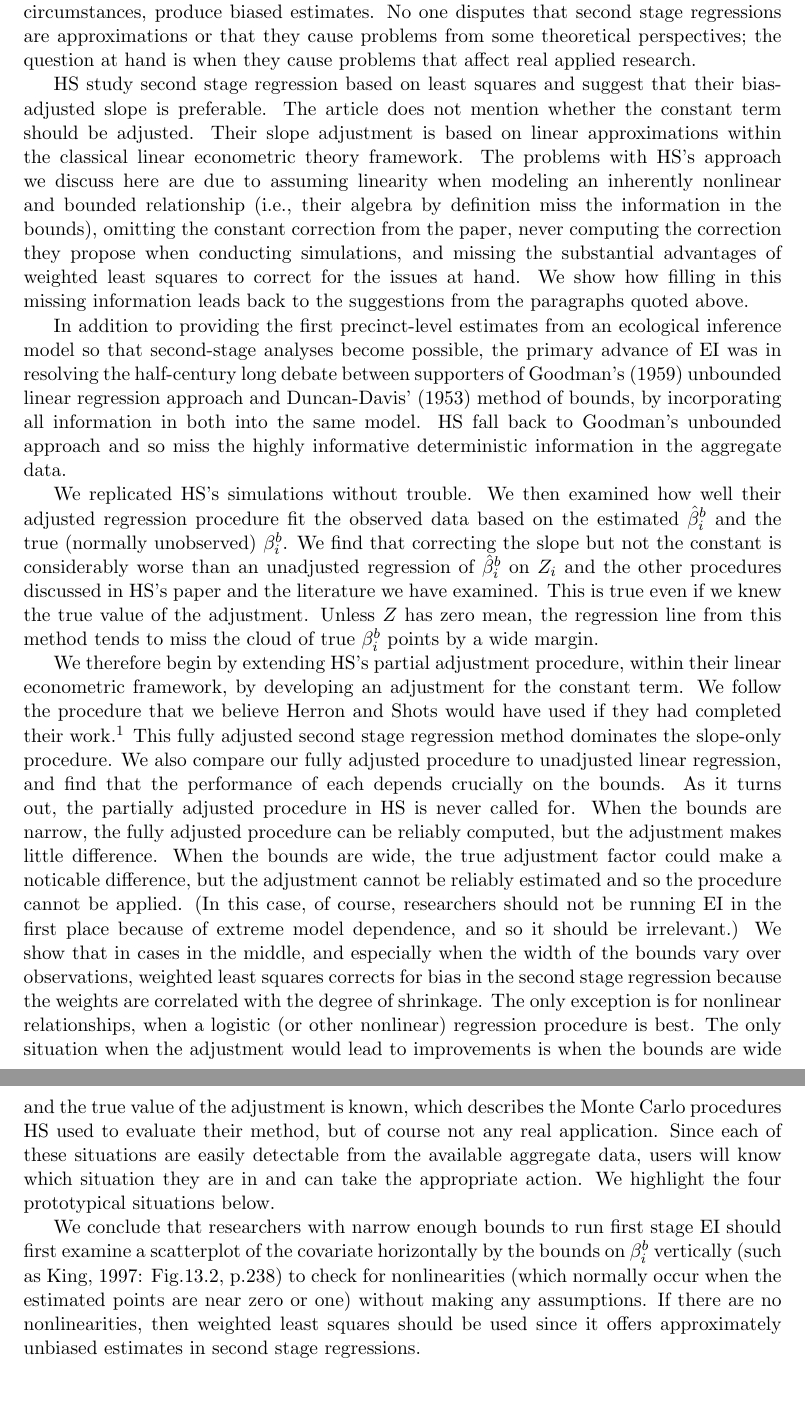
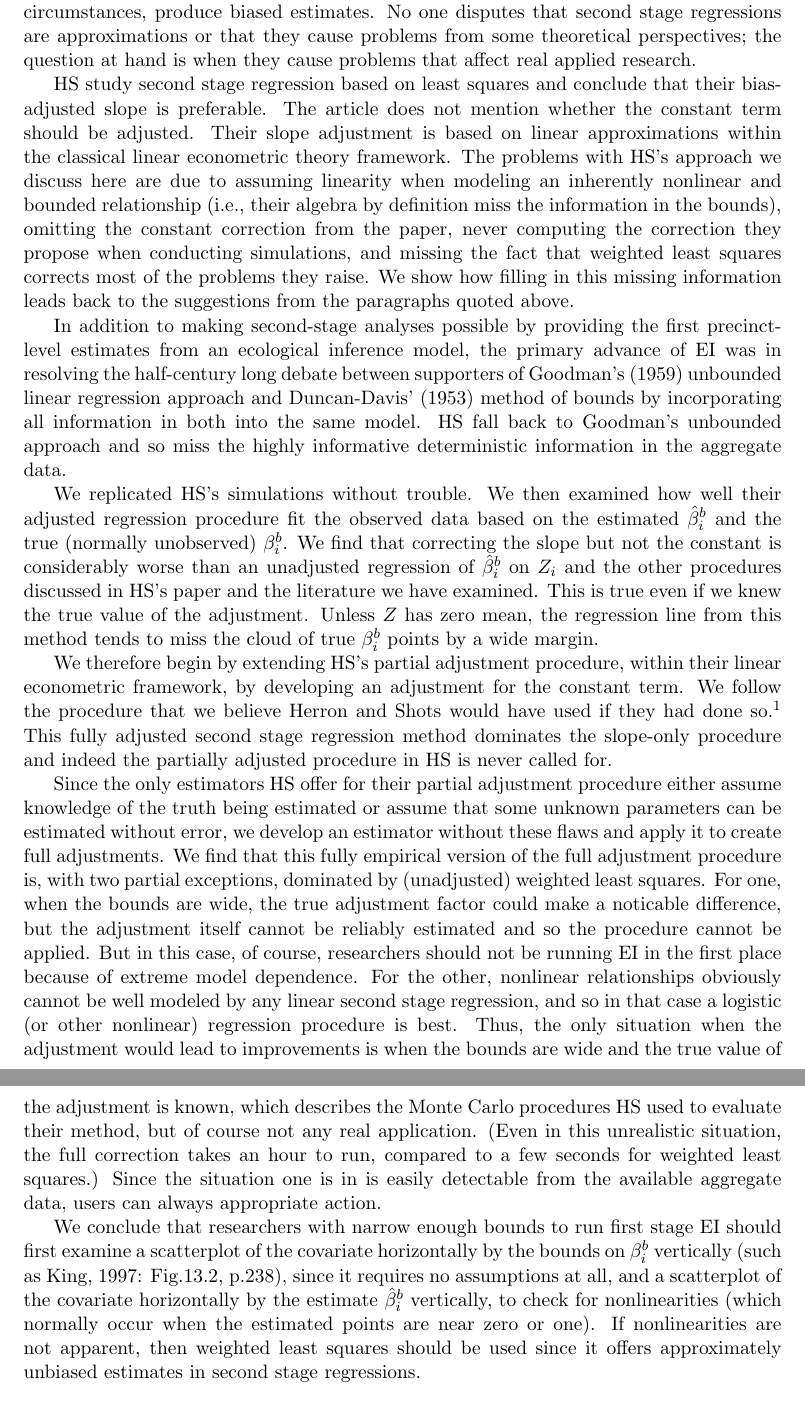
Before and after one commit to iqss-research/ei, a LaTeX document (wds/ss/ss.tex): two parts of pages 3 and 4 of 13, joined at a grey line, cut so that both start at the same text. Compiled offline with LaTeX, dvips and Ghostscript.

Commit message:
making wls more prominent

```diff
--- a/wds/ss/ss.tex
+++ b/wds/ss/ss.tex
@@ -192,7 +191,7 @@ approximations or that they cause problems from some theoretical
 perspectives; the question at hand is when they cause problems that
 affect real applied research.
 
-HS study second stage regression based on least squares and suggest
+HS study second stage regression based on least squares and conclude
 that their bias-adjusted slope is preferable.  The article does not
 mention whether the constant term should be adjusted.  Their slope
 adjustment is based on linear approximations within the classical
@@ -201,19 +200,19 @@ we discuss here are due to assuming linearity when modeling an
 inherently nonlinear and bounded relationship (i.e., their algebra by
 definition miss the information in the bounds), omitting the constant
 correction from the paper, never computing the correction they propose
-when conducting simulations, and missing the substantial advantages of
-weighted least squares to correct for the issues at hand.  We show how
-filling in this missing information leads back to the suggestions from
-the paragraphs quoted above.
+when conducting simulations, and missing the fact that weighted least
+squares corrects most of the problems they raise.  We show how filling
+in this missing information leads back to the suggestions from the
+paragraphs quoted above.
 
-In addition to providing the first precinct-level estimates from an
-ecological inference model so that second-stage analyses become
-possible, the primary advance of EI was in resolving the half-century
-long debate between supporters of Goodman's (1959) unbounded linear
-regression approach and Duncan-Davis' (1953) method of bounds, by
-incorporating all information in both into the same model.  HS fall
-back to Goodman's unbounded approach and so miss the highly
-informative deterministic information in the aggregate data.
+In addition to making second-stage analyses possible by providing the
+first precinct-level estimates from an ecological inference model, the
+primary advance of EI was in resolving the half-century long debate
+between supporters of Goodman's (1959) unbounded linear regression
+approach and Duncan-Davis' (1953) method of bounds by incorporating
+all information in both into the same model.  HS fall back to
+Goodman's unbounded approach and so miss the highly informative
+deterministic information in the aggregate data.
 
 We replicated HS's simulations without trouble.  We then examined how
 well their adjusted regression procedure fit the observed data based
@@ -229,44 +228,46 @@ points by a wide margin.
 We therefore begin by extending HS's partial adjustment procedure,
 within their linear econometric framework, by developing an adjustment
 for the constant term.  We follow the procedure that we believe Herron
-and Shots would have used if they had completed their
-work.\footnote{Indeed, after we finished a draft, Herron and Shotts
-  told us that they had the same constant correction in an earlier
-  version of their paper but took it out in the final version.}  This
-fully adjusted second stage regression method dominates the slope-only
-procedure.  We also compare our fully adjusted procedure to unadjusted
-linear regression, and find that the performance of each depends
-crucially on the bounds.  As it turns out, the partially adjusted
-procedure in HS is never called for.  When the bounds are narrow, the
-fully adjusted procedure can be reliably computed, but the adjustment
-makes little difference.  When the bounds are wide, the true
-adjustment factor could make a noticable difference, but the
-adjustment cannot be reliably estimated and so the procedure cannot be
-applied.  (In this case, of course, researchers should not be running
-EI in the first place because of extreme model dependence, and so it
-should be irrelevant.)  We show that in cases in the middle, and
-especially when the width of the bounds vary over observations,
-weighted least squares corrects for bias in the second stage
-regression because the weights are correlated with the degree of
-shrinkage.  The only exception is for nonlinear relationships, when a
-logistic (or other nonlinear) regression procedure is best.  The only
-situation when the adjustment would lead to improvements is when the
-bounds are wide and the true value of the adjustment is known, which
-describes the Monte Carlo procedures HS used to evaluate their method,
-but of course not any real application.  Since each of these
-situations are easily detectable from the available aggregate data,
-users will know which situation they are in and can take the
-appropriate action.  We highlight the four prototypical situations
-below.
+and Shots would have used if they had done so.\footnote{Indeed, after
+  we finished a draft, Herron and Shotts told us that they had the
+  same constant correction in an earlier version of their paper but
+  took it out in the final version.}  This fully adjusted second stage
+regression method dominates the slope-only procedure and indeed the
+partially adjusted procedure in HS is never called for.
+
+Since the only estimators HS offer for their partial adjustment
+procedure either assume knowledge of the truth being estimated or
+assume that some unknown parameters can be estimated without error, we
+develop an estimator without these flaws and apply it to create full
+adjustments.  We find that this fully empirical version of the full
+adjustment procedure is, with two partial exceptions, dominated by
+(unadjusted) weighted least squares.  For one, when the bounds are
+wide, the true adjustment factor could make a noticable difference,
+but the adjustment itself cannot be reliably estimated and so the
+procedure cannot be applied.  But in this case, of course, researchers
+should not be running EI in the first place because of extreme model
+dependence.  For the other, nonlinear relationships obviously cannot
+be well modeled by any linear second stage regression, and so in that
+case a logistic (or other nonlinear) regression procedure is best.
+Thus, the only situation when the adjustment would lead to
+improvements is when the bounds are wide and the true value of the
+adjustment is known, which describes the Monte Carlo procedures HS
+used to evaluate their method, but of course not any real application.
+(Even in this unrealistic situation, the full correction takes an hour
+to run, compared to a few seconds for weighted least squares.)  Since
+the situation one is in is easily detectable from the available
+aggregate data, users can always appropriate action.
 
 We conclude that researchers with narrow enough bounds to run first
 stage EI should first examine a scatterplot of the covariate
 horizontally by the bounds on $\beta_i^b$ vertically (such as King,
-1997: Fig.13.2, p.238) to check for nonlinearities (which normally
-occur when the estimated points are near zero or one) without making any
-assumptions.  If there are no nonlinearities, then weighted least
-squares should be used since it offers approximately unbiased
-estimates in second stage regressions.
+1997: Fig.13.2, p.238), since it requires no assumptions at all, and a
+scatterplot of the covariate horizontally by the estimate
+$\hat\beta_i^b$ vertically, to check for nonlinearities (which
+normally occur when the estimated points are near zero or one).  If
+nonlinearities are not apparent, then weighted least squares should be
+used since it offers approximately unbiased estimates in second stage
+regressions.
 
 \section{A Fully Adjusted Second Stage Regression Model}
 \label{s:fulladj}
```
Also changed, not shown: wds/ss/ss.tex (39 more changed lines).
